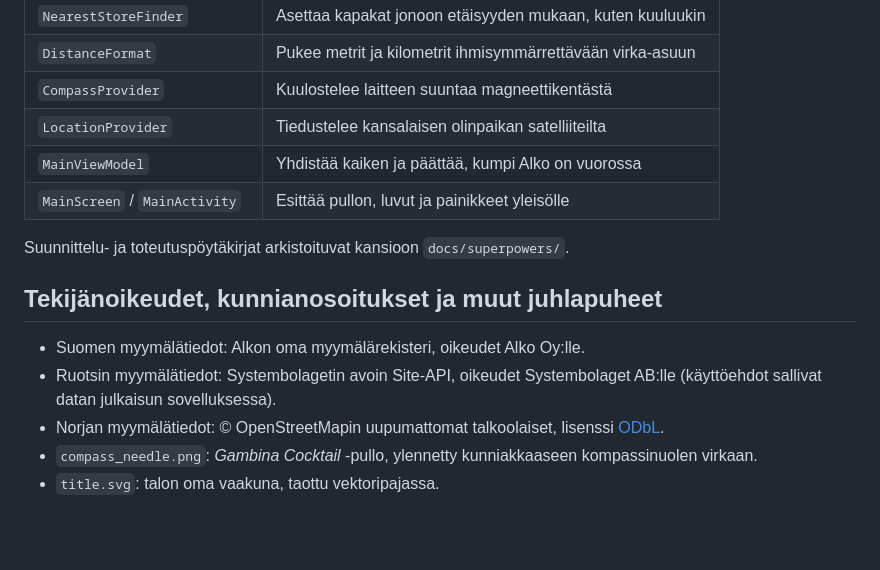
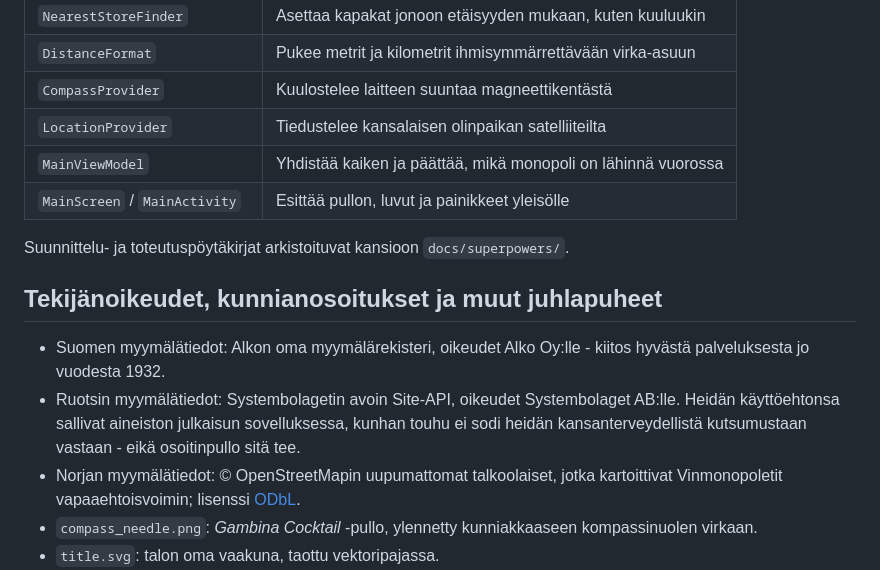
Before and after one commit to Ville-Mattila/Gompashi, a Markdown page: README.md, the part around one of its changes. GitHub-like rendering; blank space fills up the shorter version.

```diff
--- a/README.md
+++ b/README.md
@@ -97,18 +113,20 @@ erillään herkästä Android-sensori- ja sijaintiosastosta:
 | `DistanceFormat` | Pukee metrit ja kilometrit ihmisymmärrettävään virka-asuun |
 | `CompassProvider` | Kuulostelee laitteen suuntaa magneettikentästä |
 | `LocationProvider` | Tiedustelee kansalaisen olinpaikan satelliiteilta |
-| `MainViewModel` | Yhdistää kaiken ja päättää, kumpi Alko on vuorossa |
+| `MainViewModel` | Yhdistää kaiken ja päättää, mikä monopoli on lähinnä vuorossa |
 | `MainScreen` / `MainActivity` | Esittää pullon, luvut ja painikkeet yleisölle |
 
 Suunnittelu- ja toteutuspöytäkirjat arkistoituvat kansioon `docs/superpowers/`.
 
 ## Tekijänoikeudet, kunnianosoitukset ja muut juhlapuheet
 
-- Suomen myymälätiedot: Alkon oma myymälärekisteri, oikeudet Alko Oy:lle.
-- Ruotsin myymälätiedot: Systembolagetin avoin Site-API, oikeudet Systembolaget AB:lle
-  (käyttöehdot sallivat datan julkaisun sovelluksessa).
-- Norjan myymälätiedot: © OpenStreetMapin uupumattomat talkoolaiset,
-  lisenssi [ODbL](https://opendatacommons.org/licenses/odbl/).
+- Suomen myymälätiedot: Alkon oma myymälärekisteri, oikeudet Alko Oy:lle - kiitos
+  hyvästä palveluksesta jo vuodesta 1932.
+- Ruotsin myymälätiedot: Systembolagetin avoin Site-API, oikeudet Systembolaget AB:lle.
+  Heidän käyttöehtonsa sallivat aineiston julkaisun sovelluksessa, kunhan touhu ei sodi
+  heidän kansanterveydellistä kutsumustaan vastaan - eikä osoitinpullo sitä tee.
+- Norjan myymälätiedot: © OpenStreetMapin uupumattomat talkoolaiset, jotka kartoittivat
+  Vinmonopoletit vapaaehtoisvoimin; lisenssi [ODbL](https://opendatacommons.org/licenses/odbl/).
 - `compass_needle.png`: *Gambina Cocktail* -pullo, ylennetty kunniakkaaseen
   kompassinuolen virkaan.
 - `title.svg`: talon oma vaakuna, taottu vektoripajassa.
```
Also changed, not shown: other parts of README.md (+32 -16 lines).
